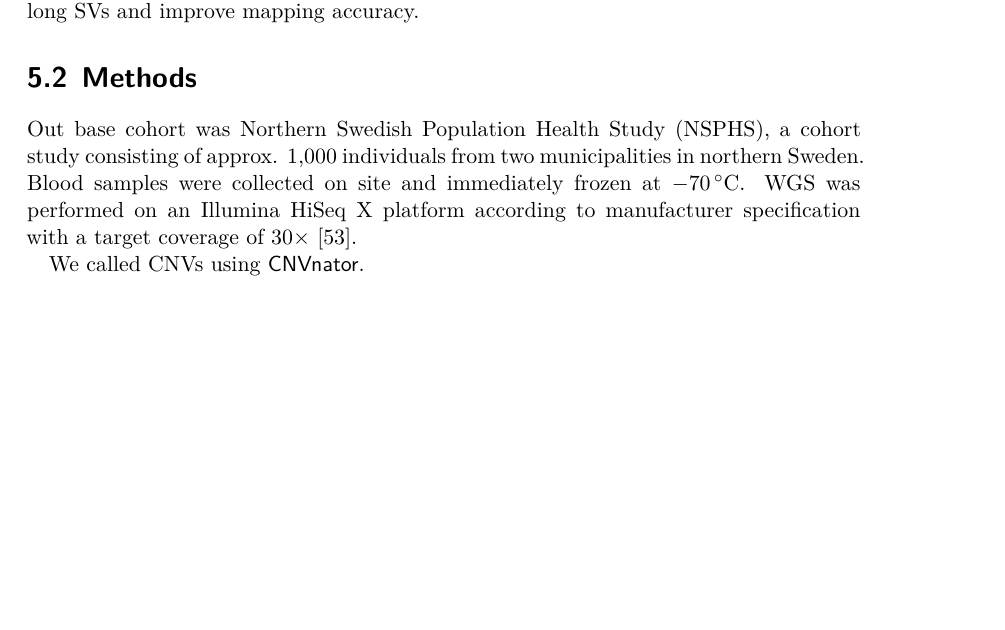
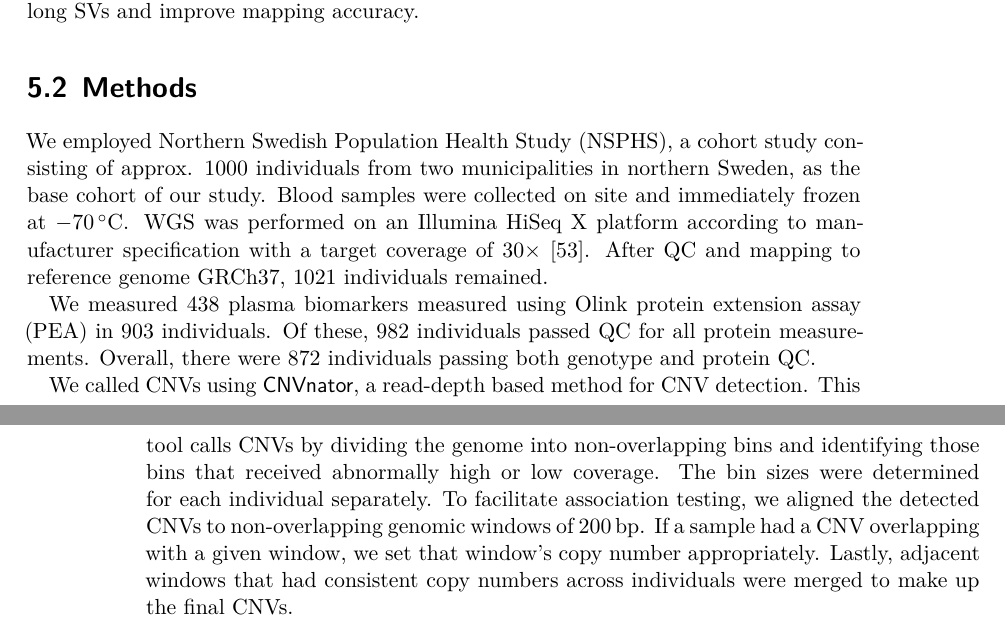
Before and after one commit to Schmytzi/halftime-report, a LaTeX thesis (main.tex): part of page 21 of 37 before the commit and two parts of pages 21 and 22 of 37 after it, the two joined at a grey line, cut so that both start at the same text, the shorter picture padded with empty space. Compiled offline with XeLaTeX.

Commit message:
Added CNVnator stuff

```diff
--- a/main.tex
+++ b/main.tex
@@ -36,6 +36,7 @@
 \defaultfontfeatures{Ligatures={Required, Common, TeX}}
 \addbibresource{Half-Time Thesis.bib}
 \DeclareSIUnit{\litre}{\ell}
+\DeclareSIUnit{\base}{bp}
 \sisetup{
     per-mode = symbol
 }
@@ -389,11 +395,22 @@ Despite the success of \gls{ngs}, it is difficult to accurately detect \glspl{cn
 However, the advent of third-generation sequencing technologies such as PacBio \gls{smrt} enables the generation of reads long enough to directly sequence long \glspl{sv} and improve mapping accuracy.
 
 \section{Methods}
-Out base cohort was \gls{nsphs}, a cohort study consisting of approx. 1,000 individuals from two municipalities in northern Sweden.
+We employed \gls{nsphs}, a cohort study consisting of approx. 1000 individuals from two municipalities in northern Sweden, as the base cohort of our study.
 Blood samples were collected on site and immediately frozen at \qty{-70}{\celsius}.
 \Gls{wgs} was performed on an Illumina HiSeq X platform according to manufacturer specification with a target coverage of 30$\times$ \cite{Ameur2017}.
+After \gls{qc} and mapping to reference genome GRCh37, 1021 individuals remained.
 
-We called \glspl{cnv} using \textsf{CNVnator}.
+We measured 438 plasma biomarkers measured using Olink \gls{pea} in 903 individuals.
+Of these, 982 individuals passed \gls{qc} for all protein measurements.
+Overall, there were 872 individuals passing both genotype and protein \gls{qc}.
+
+We called \glspl{cnv} using \textsf{CNVnator}, a read-depth based method for \gls{cnv} detection.
+This tool calls \glspl{cnv} by dividing the genome into non-overlapping bins and identifying those bins that received abnormally high or low coverage.
+The bin sizes were determined for each individual separately.
+To facilitate association testing, we aligned the detected \glspl{cnv} to non-overlapping genomic windows of \qty{200}{\base}.
+If a sample had a \gls{cnv} overlapping with a given window, we set that window's copy number appropriately.
+Lastly, adjacent windows that had consistent copy numbers across individuals were merged to make up the final \glspl{cnv}.
+
 \chapter{Project IV}
 \chapter{Concluding Remarks}
 
```
Also changed, not shown: main.tex (7 more changed lines).
